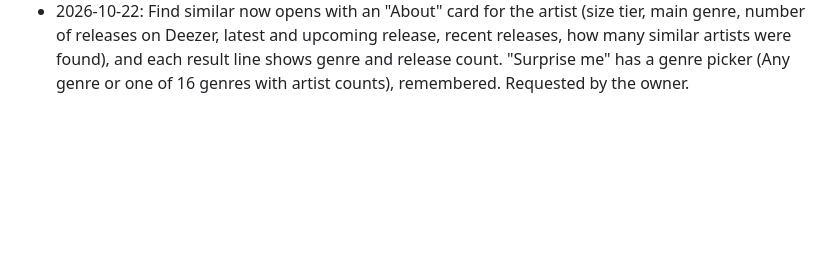
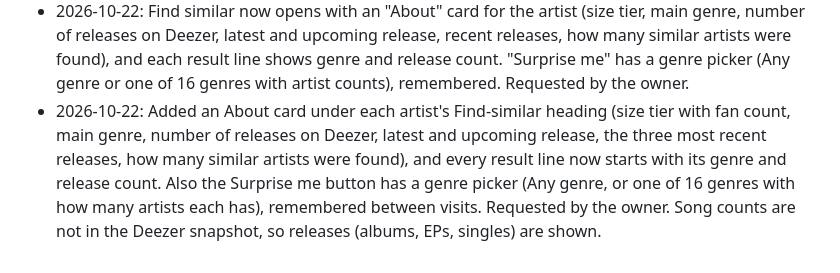
Before and after one commit to FRESH-SOLDIER/FRESH-MIC, a Markdown page: CHANGELOG.md, the part around the change. GitHub-like rendering; blank space fills up the shorter version.

Commit message:
Add artist About card, genre/release info on results, genre picker for Surprise me
Co-Authored-By: Claude Sonnet 5.5 <noreply@anthropic.com>
Claude-Session: https://claude.ai/code/session_01ShdotVmGmYU1MDSjdsPNQp

```diff
--- a/CHANGELOG.md
+++ b/CHANGELOG.md
@@ -88,3 +88,4 @@
 - 2026-10-22: The shortlist has a Download CSV button (artist, Deezer fans, Deezer link) that saves fresh-mic-shortlist.csv for spreadsheets, with spreadsheet-formula characters neutralised. Research: people who curate lists on discovery sites ask for an export they can keep outside the browser.
 - 2026-10-22: Added a Now playing bar pinned to the bottom while a preview plays: it shows the artist and track, with Pause/Play, Next, an Autoplay toggle (same setting as in Display options), and a stop button; tapping the name scrolls the list to the playing artist. Autoplay already moved on to the next result and scrolled it into view; the toggle was hidden under Display options, so it is now one tap away. Requested by the owner.
 - 2026-10-22: Find similar now opens with an "About" card for the artist (size tier, main genre, number of releases on Deezer, latest and upcoming release, recent releases, how many similar artists were found), and each result line shows genre and release count. "Surprise me" has a genre picker (Any genre or one of 16 genres with artist counts), remembered. Requested by the owner.
+- 2026-10-22: Added an About card under each artist's Find-similar heading (size tier with fan count, main genre, number of releases on Deezer, latest and upcoming release, the three most recent releases, how many similar artists were found), and every result line now starts with its genre and release count. Also the Surprise me button has a genre picker (Any genre, or one of 16 genres with how many artists each has), remembered between visits. Requested by the owner. Song counts are not in the Deezer snapshot, so releases (albums, EPs, singles) are shown.
```
